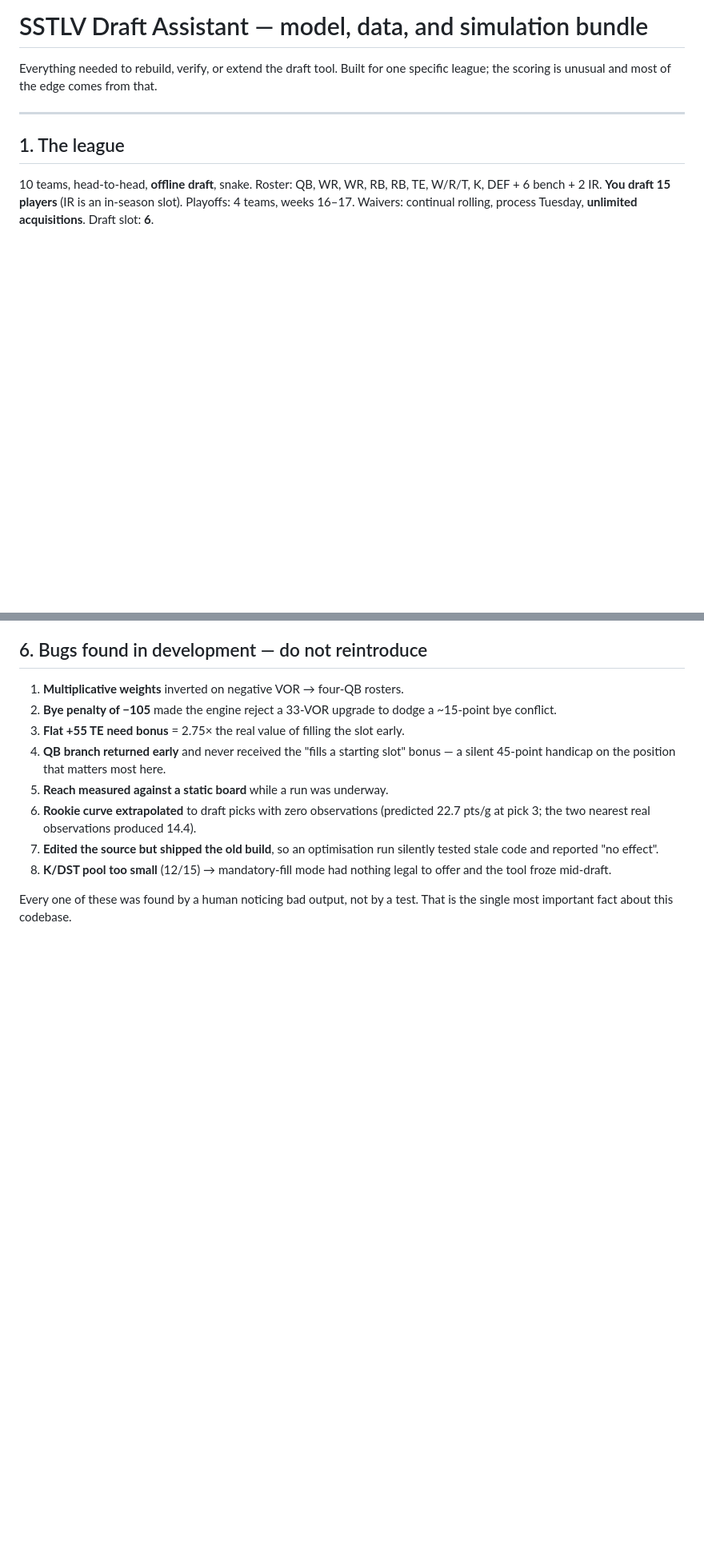
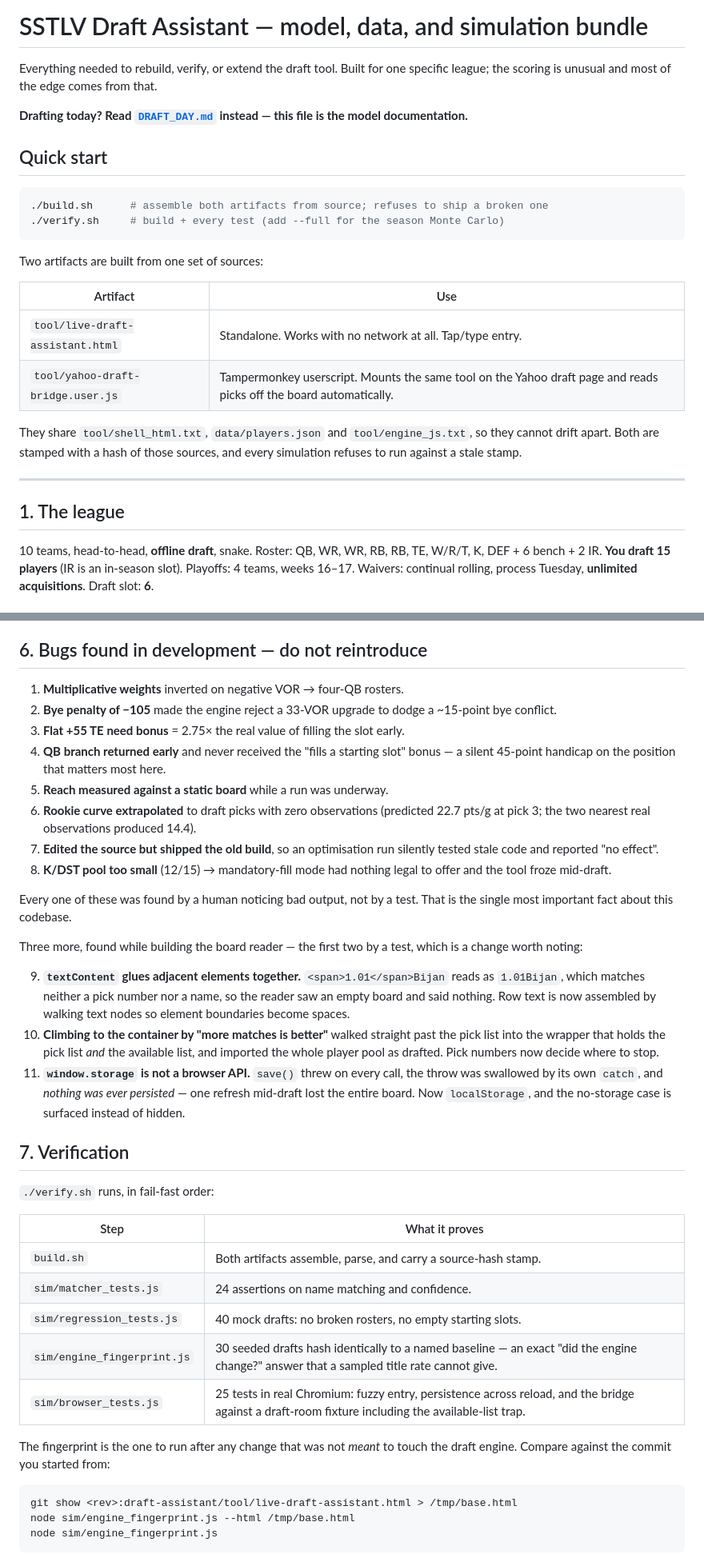
Before and after one commit to speazie/Test, a Markdown page: draft-assistant/README.md, 2 parts joined by grey strips. Shown at 80% size. Drawn GitHub-style; blank space fills up the shorter version.

````diff
--- a/draft-assistant/README.md
+++ b/draft-assistant/README.md
@@ -2,6 +2,27 @@
 
 Everything needed to rebuild, verify, or extend the draft tool. Built for one
 specific league; the scoring is unusual and most of the edge comes from that.
+
+**Drafting today? Read [`DRAFT_DAY.md`](DRAFT_DAY.md) instead — this file is the
+model documentation.**
+
+## Quick start
+
+```bash
+./build.sh      # assemble both artifacts from source; refuses to ship a broken one
+./verify.sh     # build + every test (add --full for the season Monte Carlo)
+```
+
+Two artifacts are built from one set of sources:
+
+| Artifact | Use |
+|---|---|
+| `tool/live-draft-assistant.html` | Standalone. Works with no network at all. Tap/type entry. |
+| `tool/yahoo-draft-bridge.user.js` | Tampermonkey userscript. Mounts the same tool on the Yahoo draft page and reads picks off the board automatically. |
+
+They share `tool/shell_html.txt`, `data/players.json` and `tool/engine_js.txt`,
+so they cannot drift apart. Both are stamped with a hash of those sources, and
+every simulation refuses to run against a stale stamp.
 
 ---
 
@@ -163,3 +220,40 @@ structurally biased toward me. **A defensible expectation is 15–30%, not 46%.*
 
 Every one of these was found by a human noticing bad output, not by a test.
 That is the single most important fact about this codebase.
+
+Three more, found while building the board reader — the first two by a test,
+which is a change worth noting:
+
+9. **`textContent` glues adjacent elements together.** `<span>1.01</span>Bijan`
+   reads as `1.01Bijan`, which matches neither a pick number nor a name, so the
+   reader saw an empty board and said nothing. Row text is now assembled by
+   walking text nodes so element boundaries become spaces.
+10. **Climbing to the container by "more matches is better"** walked straight
+    past the pick list into the wrapper that holds the pick list *and* the
+    available list, and imported the whole player pool as drafted. Pick numbers
+    now decide where to stop.
+11. **`window.storage` is not a browser API.** `save()` threw on every call, the
+    throw was swallowed by its own `catch`, and *nothing was ever persisted* —
+    one refresh mid-draft lost the entire board. Now `localStorage`, and the
+    no-storage case is surfaced instead of hidden.
+
+## 7. Verification
+
+`./verify.sh` runs, in fail-fast order:
+
+| Step | What it proves |
+|---|---|
+| `build.sh` | Both artifacts assemble, parse, and carry a source-hash stamp. |
+| `sim/matcher_tests.js` | 24 assertions on name matching and confidence. |
+| `sim/regression_tests.js` | 40 mock drafts: no broken rosters, no empty starting slots. |
+| `sim/engine_fingerprint.js` | 30 seeded drafts hash identically to a named baseline — an exact "did the engine change?" answer that a sampled title rate cannot give. |
+| `sim/browser_tests.js` | 25 tests in real Chromium: fuzzy entry, persistence across reload, and the bridge against a draft-room fixture including the available-list trap. |
+
+The fingerprint is the one to run after any change that was not *meant* to touch
+the draft engine. Compare against the commit you started from:
+
+```bash
+git show <rev>:draft-assistant/tool/live-draft-assistant.html > /tmp/base.html
+node sim/engine_fingerprint.js --html /tmp/base.html
+node sim/engine_fingerprint.js
+```
````
Also changed, not shown: other parts of draft-assistant/README.md (+36 -0 lines), draft-assistant/DRAFT_DAY.md (added, +123 -0 lines).
